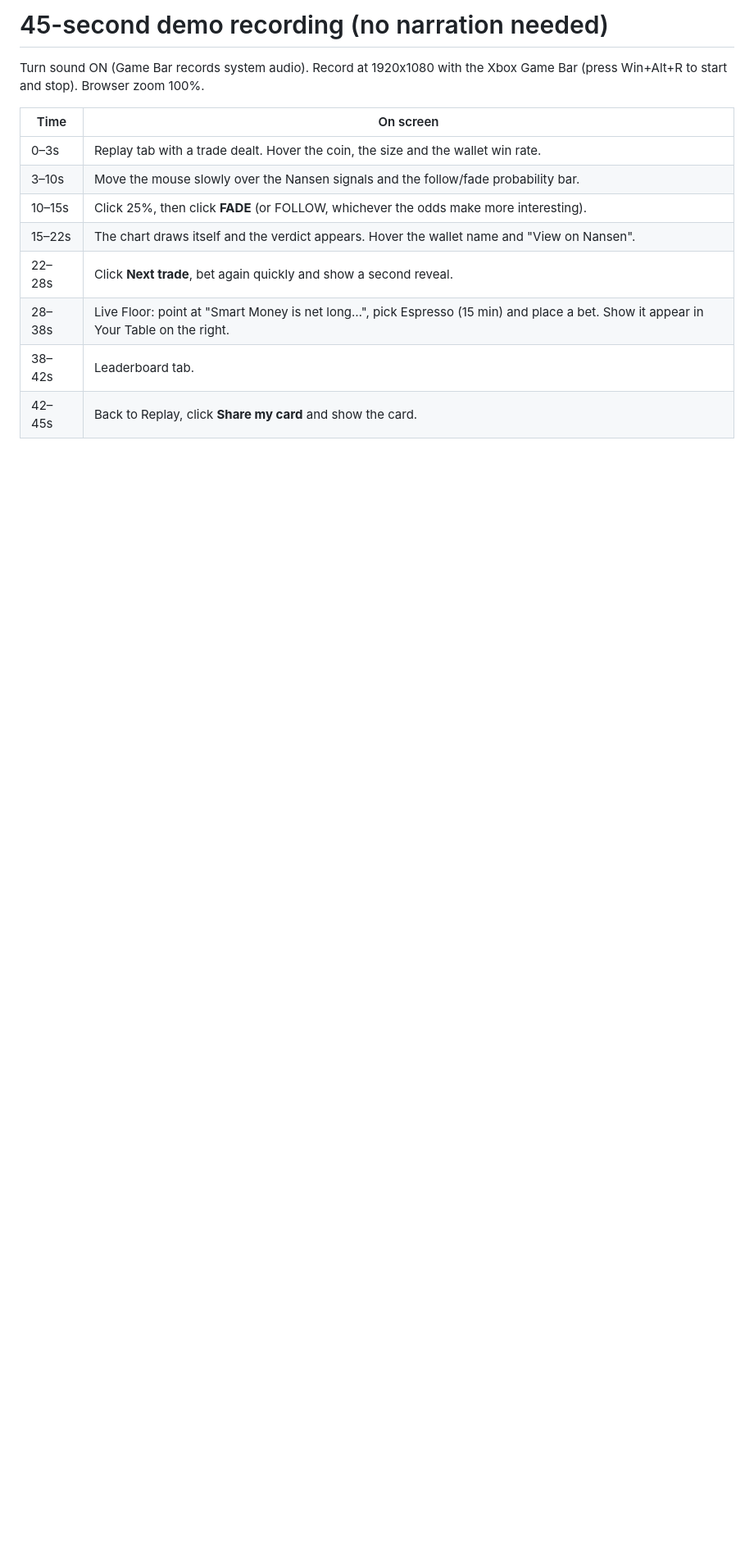
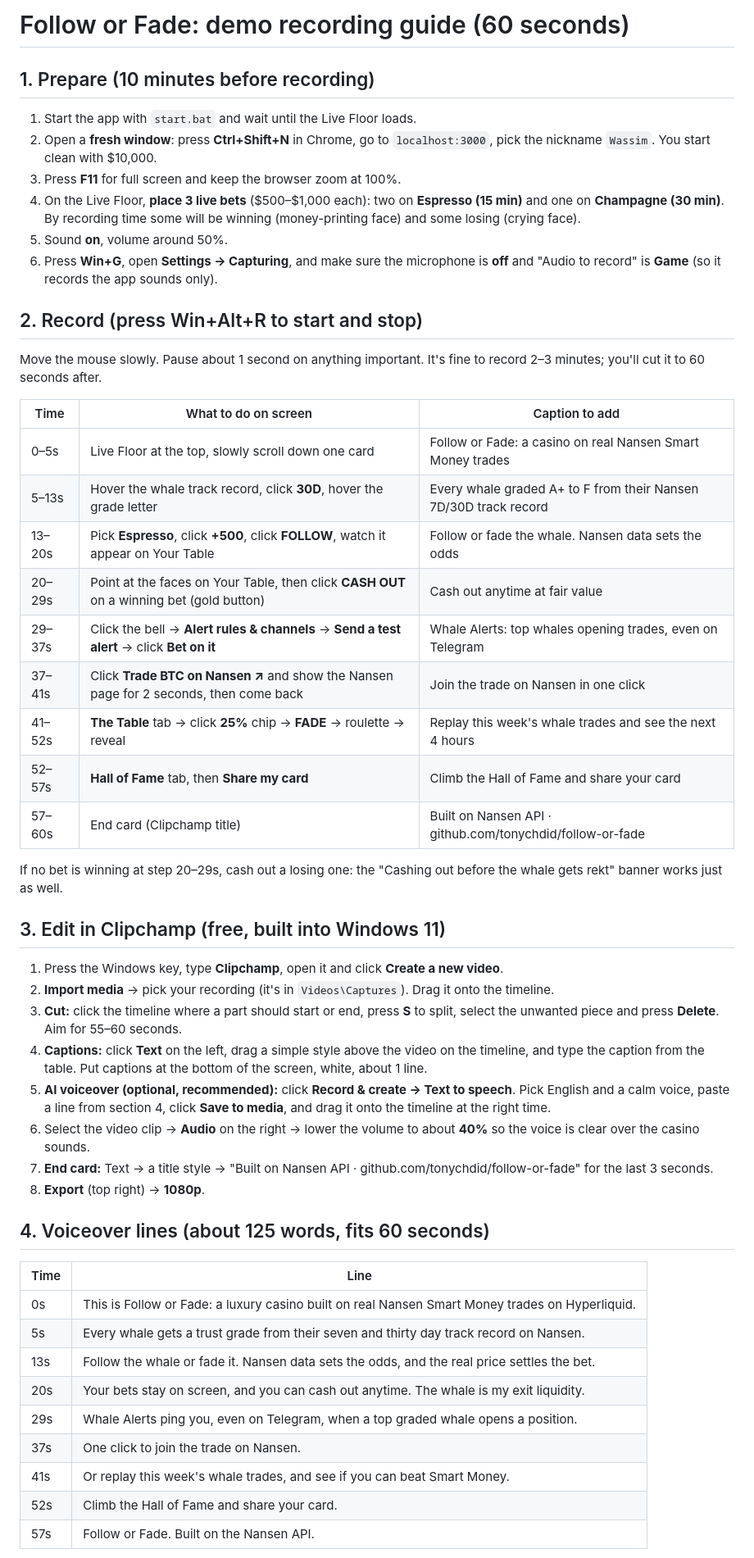
Before and after one commit to Tonychdid/follow-or-fade, a Markdown page: DEMO_SCRIPT.md, the part around one of its changes. Shown at 82% size. Drawn GitHub-style; blank space fills up the shorter version.

```diff
--- a/DEMO_SCRIPT.md
+++ b/DEMO_SCRIPT.md
@@ -1,15 +1,54 @@
-# 45-second demo recording (no narration needed)
+# Follow or Fade: demo recording guide (60 seconds)
 
-Turn sound ON (Game Bar records system audio). Record at 1920x1080 with the Xbox Game Bar (press Win+Alt+R to start and stop). Browser zoom 100%.
+## 1. Prepare (10 minutes before recording)
 
-| Time | On screen |
+1. Start the app with `start.bat` and wait until the Live Floor loads.
+2. Open a **fresh window**: press **Ctrl+Shift+N** in Chrome, go to `localhost:3000`, pick the nickname `Wassim`. You start clean with $10,000.
+3. Press **F11** for full screen and keep the browser zoom at 100%.
+4. On the Live Floor, **place 3 live bets** ($500–$1,000 each): two on **Espresso (15 min)** and one on **Champagne (30 min)**. By recording time some will be winning (money-printing face) and some losing (crying face).
+5. Sound **on**, volume around 50%.
+6. Press **Win+G**, open **Settings → Capturing**, and make sure the microphone is **off** and "Audio to record" is **Game** (so it records the app sounds only).
+
+## 2. Record (press Win+Alt+R to start and stop)
+
+Move the mouse slowly. Pause about 1 second on anything important. It's fine to record 2–3 minutes; you'll cut it to 60 seconds after.
+
+| Time | What to do on screen | Caption to add |
+|---|---|---|
+| 0–5s | Live Floor at the top, slowly scroll down one card | Follow or Fade: a casino on real Nansen Smart Money trades |
+| 5–13s | Hover the whale track record, click **30D**, hover the grade letter | Every whale graded A+ to F from their Nansen 7D/30D track record |
+| 13–20s | Pick **Espresso**, click **+500**, click **FOLLOW**, watch it appear on Your Table | Follow or fade the whale. Nansen data sets the odds |
+| 20–29s | Point at the faces on Your Table, then click **CASH OUT** on a winning bet (gold button) | Cash out anytime at fair value |
+| 29–37s | Click the bell → **Alert rules & channels** → **Send a test alert** → click **Bet on it** | Whale Alerts: top whales opening trades, even on Telegram |
+| 37–41s | Click **Trade BTC on Nansen ↗** and show the Nansen page for 2 seconds, then come back | Join the trade on Nansen in one click |
+| 41–52s | **The Table** tab → click **25%** chip → **FADE** → roulette → reveal | Replay this week's whale trades and see the next 4 hours |
+| 52–57s | **Hall of Fame** tab, then **Share my card** | Climb the Hall of Fame and share your card |
+| 57–60s | End card (Clipchamp title) | Built on Nansen API · github.com/tonychdid/follow-or-fade |
+
+If no bet is winning at step 20–29s, cash out a losing one: the "Cashing out before the whale gets rekt" banner works just as well.
+
+## 3. Edit in Clipchamp (free, built into Windows 11)
+
+1. Press the Windows key, type **Clipchamp**, open it and click **Create a new video**.
+2. **Import media** → pick your recording (it's in `Videos\Captures`). Drag it onto the timeline.
+3. **Cut:** click the timeline where a part should start or end, press **S** to split, select the unwanted piece and press **Delete**. Aim for 55–60 seconds.
+4. **Captions:** click **Text** on the left, drag a simple style above the video on the timeline, and type the caption from the table. Put captions at the bottom of the screen, white, about 1 line.
+5. **AI voiceover (optional, recommended):** click **Record & create → Text to speech**. Pick English and a calm voice, paste a line from section 4, click **Save to media**, and drag it onto the timeline at the right time.
+6. Select the video clip → **Audio** on the right → lower the volume to about **40%** so the voice is clear over the casino sounds.
+7. **End card:** Text → a title style → "Built on Nansen API · github.com/tonychdid/follow-or-fade" for the last 3 seconds.
+8. **Export** (top right) → **1080p**.
+
+## 4. Voiceover lines (about 125 words, fits 60 seconds)
+
+| Time | Line |
 |---|---|
-| 0–3s | Replay tab with a trade dealt. Hover the coin, the size and the wallet win rate. |
-| 3–10s | Move the mouse slowly over the Nansen signals and the follow/fade probability bar. |
-| 10–15s | Click 25%, then click **FADE** (or FOLLOW, whichever the odds make more interesting). |
-| 15–22s | The chart draws itself and the verdict appears. Hover the wallet name and "View on Nansen". |
-| 22–28s | Click **Next trade**, bet again quickly and show a second reveal. |
-| 28–38s | Live Floor: point at "Smart Money is net long…", pick Espresso (15 min) and place a bet. Show it appear in Your Table on the right. |
-| 38–42s | Leaderboard tab. |
-| 42–45s | Back to Replay, click **Share my card** and show the card. |
+| 0s | This is Follow or Fade: a luxury casino built on real Nansen Smart Money trades on Hyperliquid. |
+| 5s | Every whale gets a trust grade from their seven and thirty day track record on Nansen. |
+| 13s | Follow the whale or fade it. Nansen data sets the odds, and the real price settles the bet. |
+| 20s | Your bets stay on screen, and you can cash out anytime. The whale is my exit liquidity. |
+| 29s | Whale Alerts ping you, even on Telegram, when a top graded whale opens a position. |
+| 37s | One click to join the trade on Nansen. |
+| 41s | Or replay this week's whale trades, and see if you can beat Smart Money. |
+| 52s | Climb the Hall of Fame and share your card. |
+| 57s | Follow or Fade. Built on the Nansen API. |
 
```
Also changed, not shown: other parts of DEMO_SCRIPT.md (+13 -9 lines), README.md (+16 -9 lines), docs/cash-out.jpg (added), docs/live-floor.jpg (added), docs/the-table.jpg (added), docs/whale-alert.jpg (added), docs/your-table.jpg (added), 1 other file.
